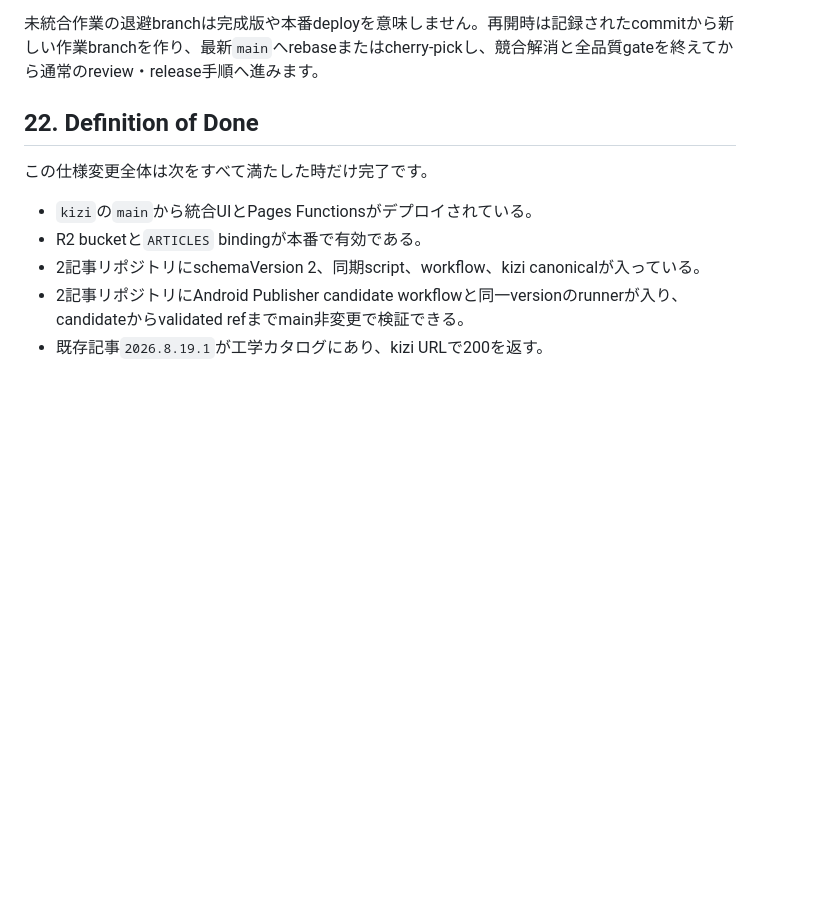
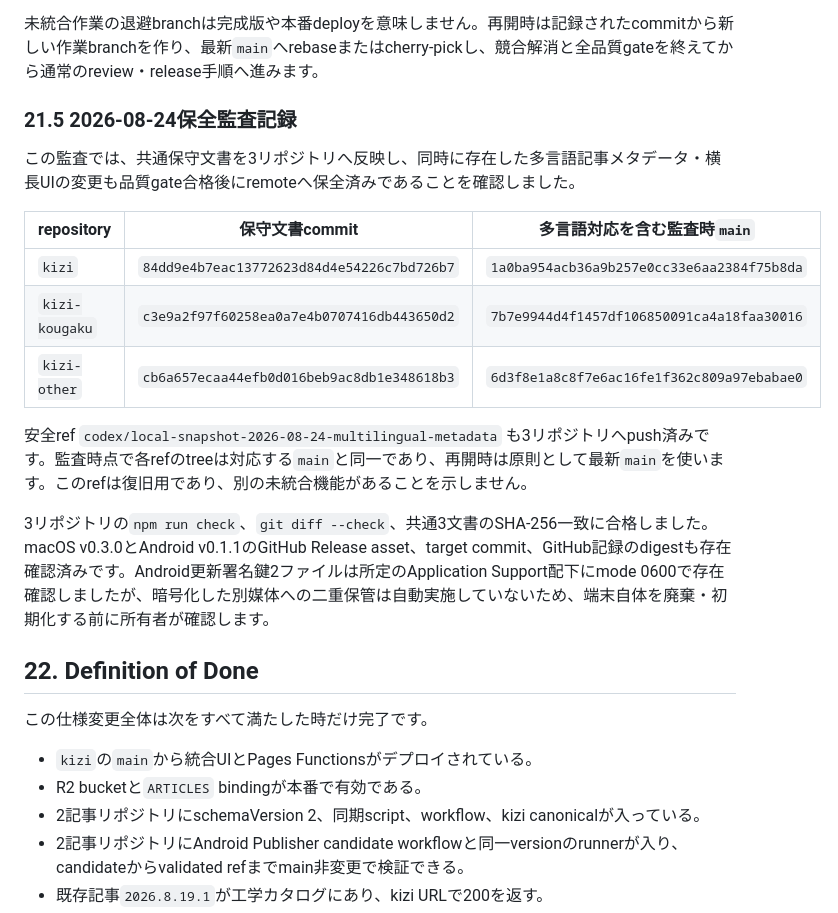
Before and after one commit to oriyu90/kizi-other, a Markdown page: docs/system-design-and-operations.md, the part around the change. Drawn GitHub-style; blank space fills up the shorter version.

Commit message:
docs: record local preservation audit

```diff
--- a/docs/system-design-and-operations.md
+++ b/docs/system-design-and-operations.md
@@ -546,6 +546,20 @@ PAT、OAuth token、AI key、Cloudflare token、署名password、未公開取材
 
 未統合作業の退避branchは完成版や本番deployを意味しません。再開時は記録されたcommitから新しい作業branchを作り、最新`main`へrebaseまたはcherry-pickし、競合解消と全品質gateを終えてから通常のreview・release手順へ進みます。
 
+### 21.5 2026-08-24保全監査記録
+
+この監査では、共通保守文書を3リポジトリへ反映し、同時に存在した多言語記事メタデータ・横長UIの変更も品質gate合格後にremoteへ保全済みであることを確認しました。
+
+| repository | 保守文書commit | 多言語対応を含む監査時`main` |
+| --- | --- | --- |
+| `kizi` | `84dd9e4b7eac13772623d84d4e54226c7bd726b7` | `1a0ba954acb36a9b257e0cc33e6aa2384f75b8da` |
+| `kizi-kougaku` | `c3e9a2f97f60258ea0a7e4b0707416db443650d2` | `7b7e9944d4f1457df106850091ca4a18faa30016` |
+| `kizi-other` | `cb6a657ecaa44efb0d016beb9ac8db1e348618b3` | `6d3f8e1a8c8f7e6ac16fe1f362c809a97ebabae0` |
+
+安全ref `codex/local-snapshot-2026-08-24-multilingual-metadata` も3リポジトリへpush済みです。監査時点で各refのtreeは対応する`main`と同一であり、再開時は原則として最新`main`を使います。このrefは復旧用であり、別の未統合機能があることを示しません。
+
+3リポジトリの`npm run check`、`git diff --check`、共通3文書のSHA-256一致に合格しました。macOS v0.3.0とAndroid v0.1.1のGitHub Release asset、target commit、GitHub記録のdigestも存在確認済みです。Android更新署名鍵2ファイルは所定のApplication Support配下にmode 0600で存在確認しましたが、暗号化した別媒体への二重保管は自動実施していないため、端末自体を廃棄・初期化する前に所有者が確認します。
+
 ## 22. Definition of Done
 
 この仕様変更全体は次をすべて満たした時だけ完了です。
```
